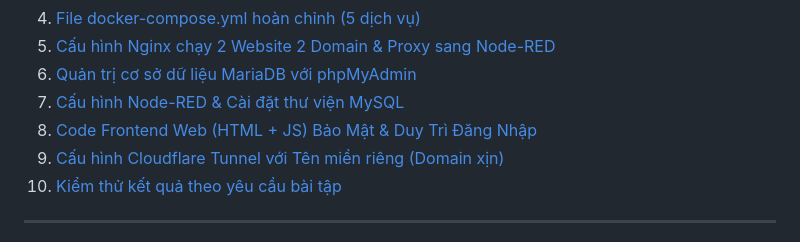
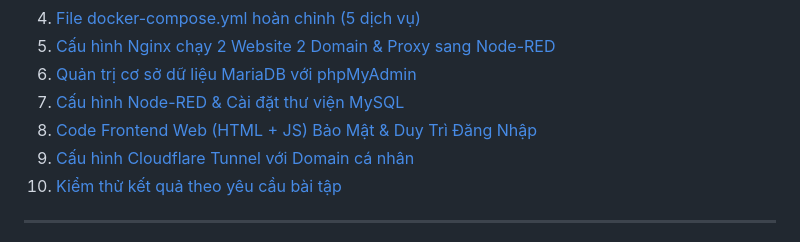
Before and after one commit to HPPavilion2005/Phat-trien-ung-dung-tren-nen-web, a Markdown page: README.md, the part around the change. Drawn GitHub-style.

```diff
--- a/README.md
+++ b/README.md
@@ -12,7 +12,7 @@
 6. [Quản trị cơ sở dữ liệu MariaDB với phpMyAdmin](#6-mariadb-phpmyadmin)
 7. [Cấu hình Node-RED & Cài đặt thư viện MySQL](#7-nodered-config)
 8. [Code Frontend Web (HTML + JS) Bảo Mật & Duy Trì Đăng Nhập](#8-frontend-code)
-9. [Cấu hình Cloudflare Tunnel với Tên miền riêng (Domain xịn)](#9-cloudflare-tunnel)
+9. [Cấu hình Cloudflare Tunnel với Domain cá nhân](#9-cloudflare-tunnel)
 10. [Kiểm thử kết quả theo yêu cầu bài tập](#10-kiem-thu)
 
 ---
```
